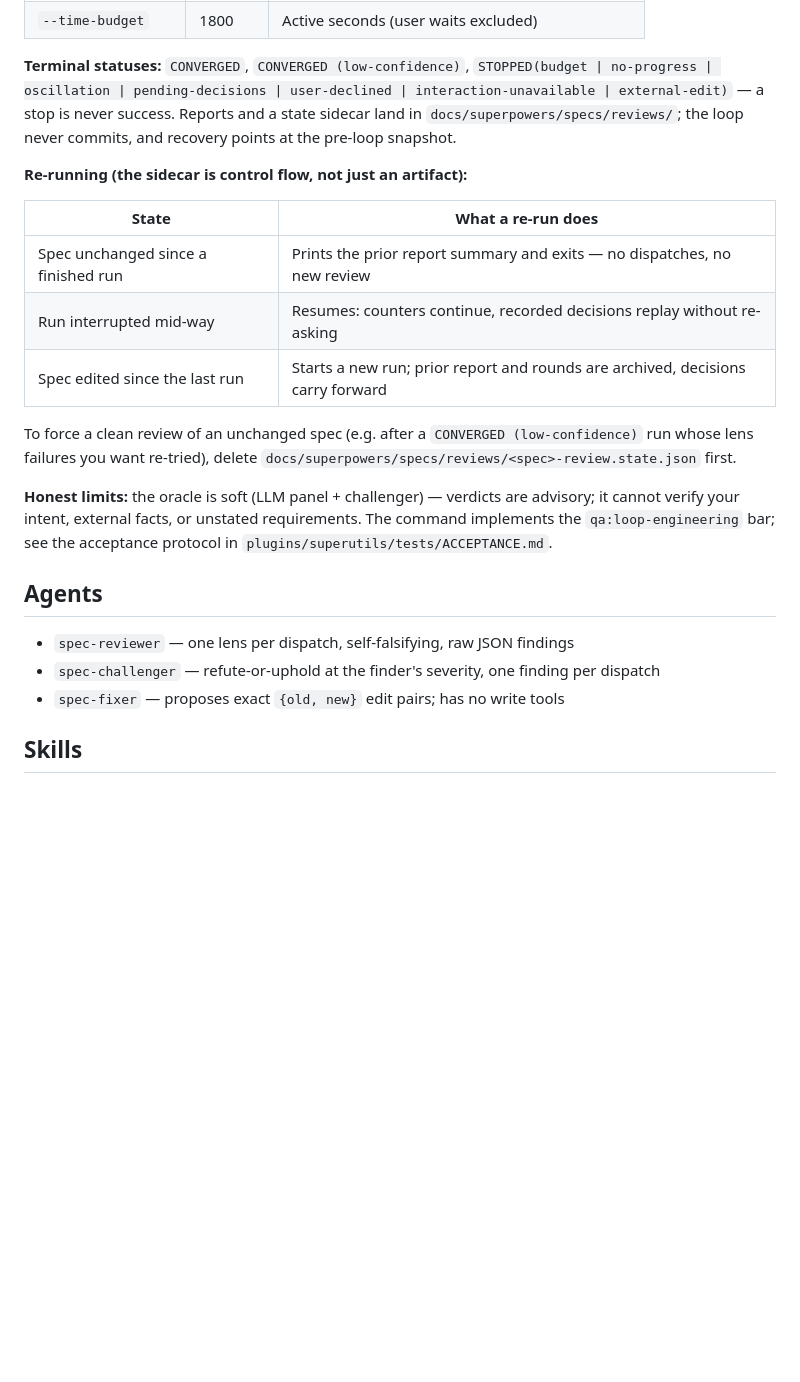
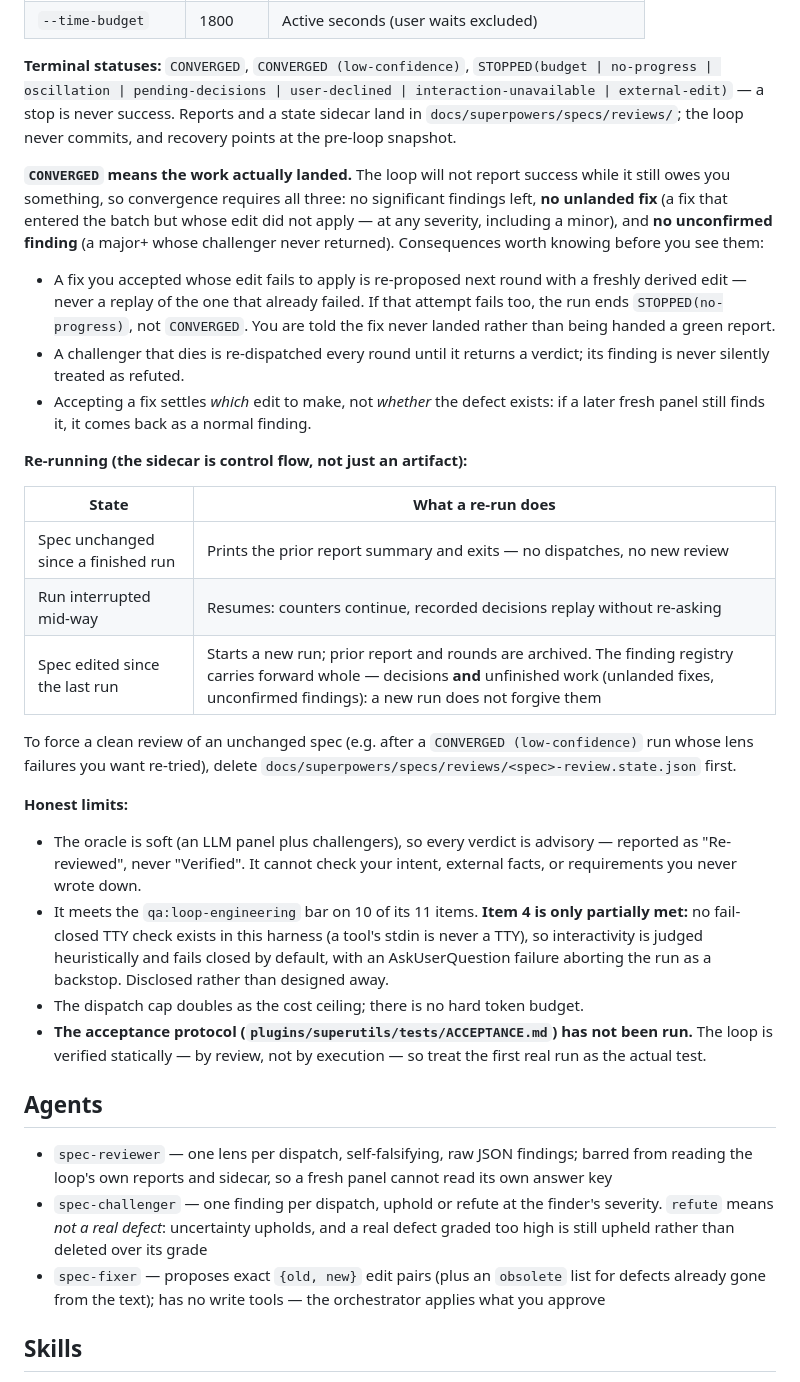
Before and after one commit to AppVerk/av-marketplace, a Markdown page: docs/plugins/superutils.md, the part around the change. Rendered like a GitHub page; blank space fills up the shorter version.

Commit message:
docs(superutils): sync the plugin docs with what the loop now does
The version numbers were in parity but the prose was not. Two real gaps:

- The page claimed the command "implements the qa:loop-engineering bar",
  while the loop itself self-reports item 4 as only partially met (no
  fail-closed TTY check exists in this harness). That is the same
  pass-the-item-you-fail move that was just removed from the doctrine bar in
  lens-catalog, one level up. It now says 10 of 11, names the gap, and says
  the acceptance protocol has never been run.
- The headline behaviour change was undocumented: CONVERGED now requires zero
  unlanded fixes and zero unconfirmed findings, so a run can refuse to
  converge and stop as no-progress. A user who accepts a fix and gets
  STOPPED(no-progress) needs to know why, so the guarantee and its three
  consequences are now on the page.

Also: the registry (not just decisions) carries unfinished work across a new
run; the agent blurbs reflect the reviewer read-scope ban, the challenger
uphold-on-uncertainty rule, and the fixer obsolete field.

```diff
--- a/docs/plugins/superutils.md
+++ b/docs/plugins/superutils.md
@@ -48,27 +48,60 @@ success. Reports and a state sidecar land in
 `docs/superpowers/specs/reviews/`; the loop never commits, and recovery
 points at the pre-loop snapshot.
 
+**`CONVERGED` means the work actually landed.** The loop will not report success
+while it still owes you something, so convergence requires all three: no
+significant findings left, **no unlanded fix** (a fix that entered the batch but
+whose edit did not apply — at any severity, including a minor), and **no
+unconfirmed finding** (a major+ whose challenger never returned). Consequences
+worth knowing before you see them:
+
+- A fix you accepted whose edit fails to apply is re-proposed next round with a
+  freshly derived edit — never a replay of the one that already failed. If that
+  attempt fails too, the run ends `STOPPED(no-progress)`, not `CONVERGED`. You
+  are told the fix never landed rather than being handed a green report.
+- A challenger that dies is re-dispatched every round until it returns a
+  verdict; its finding is never silently treated as refuted.
+- Accepting a fix settles *which* edit to make, not *whether* the defect exists:
+  if a later fresh panel still finds it, it comes back as a normal finding.
+
 **Re-running (the sidecar is control flow, not just an artifact):**
 
 | State | What a re-run does |
 |---|---|
 | Spec unchanged since a finished run | Prints the prior report summary and exits — no dispatches, no new review |
 | Run interrupted mid-way | Resumes: counters continue, recorded decisions replay without re-asking |
-| Spec edited since the last run | Starts a new run; prior report and rounds are archived, decisions carry forward |
+| Spec edited since the last run | Starts a new run; prior report and rounds are archived. The finding registry carries forward whole — decisions **and** unfinished work (unlanded fixes, unconfirmed findings): a new run does not forgive them |
 
 To force a clean review of an unchanged spec (e.g. after a
 `CONVERGED (low-confidence)` run whose lens failures you want re-tried), delete
 `docs/superpowers/specs/reviews/<spec>-review.state.json` first.
 
-**Honest limits:** the oracle is soft (LLM panel + challenger) — verdicts are
-advisory; it cannot verify your intent, external facts, or unstated
-requirements. The command implements the `qa:loop-engineering` bar; see the acceptance protocol in `plugins/superutils/tests/ACCEPTANCE.md`.
+**Honest limits:**
+
+- The oracle is soft (an LLM panel plus challengers), so every verdict is
+  advisory — reported as "Re-reviewed", never "Verified". It cannot check your
+  intent, external facts, or requirements you never wrote down.
+- It meets the `qa:loop-engineering` bar on 10 of its 11 items. **Item 4 is only
+  partially met:** no fail-closed TTY check exists in this harness (a tool's
+  stdin is never a TTY), so interactivity is judged heuristically and fails
+  closed by default, with an AskUserQuestion failure aborting the run as a
+  backstop. Disclosed rather than designed away.
+- The dispatch cap doubles as the cost ceiling; there is no hard token budget.
+- **The acceptance protocol (`plugins/superutils/tests/ACCEPTANCE.md`) has not
+  been run.** The loop is verified statically — by review, not by execution — so
+  treat the first real run as the actual test.
 
 ## Agents
 
-- `spec-reviewer` — one lens per dispatch, self-falsifying, raw JSON findings
-- `spec-challenger` — refute-or-uphold at the finder's severity, one finding per dispatch
-- `spec-fixer` — proposes exact `{old, new}` edit pairs; has no write tools
+- `spec-reviewer` — one lens per dispatch, self-falsifying, raw JSON findings;
+  barred from reading the loop's own reports and sidecar, so a fresh panel
+  cannot read its own answer key
+- `spec-challenger` — one finding per dispatch, uphold or refute at the finder's
+  severity. `refute` means *not a real defect*: uncertainty upholds, and a real
+  defect graded too high is still upheld rather than deleted over its grade
+- `spec-fixer` — proposes exact `{old, new}` edit pairs (plus an `obsolete` list
+  for defects already gone from the text); has no write tools — the orchestrator
+  applies what you approve
 
 ## Skills
 
```
